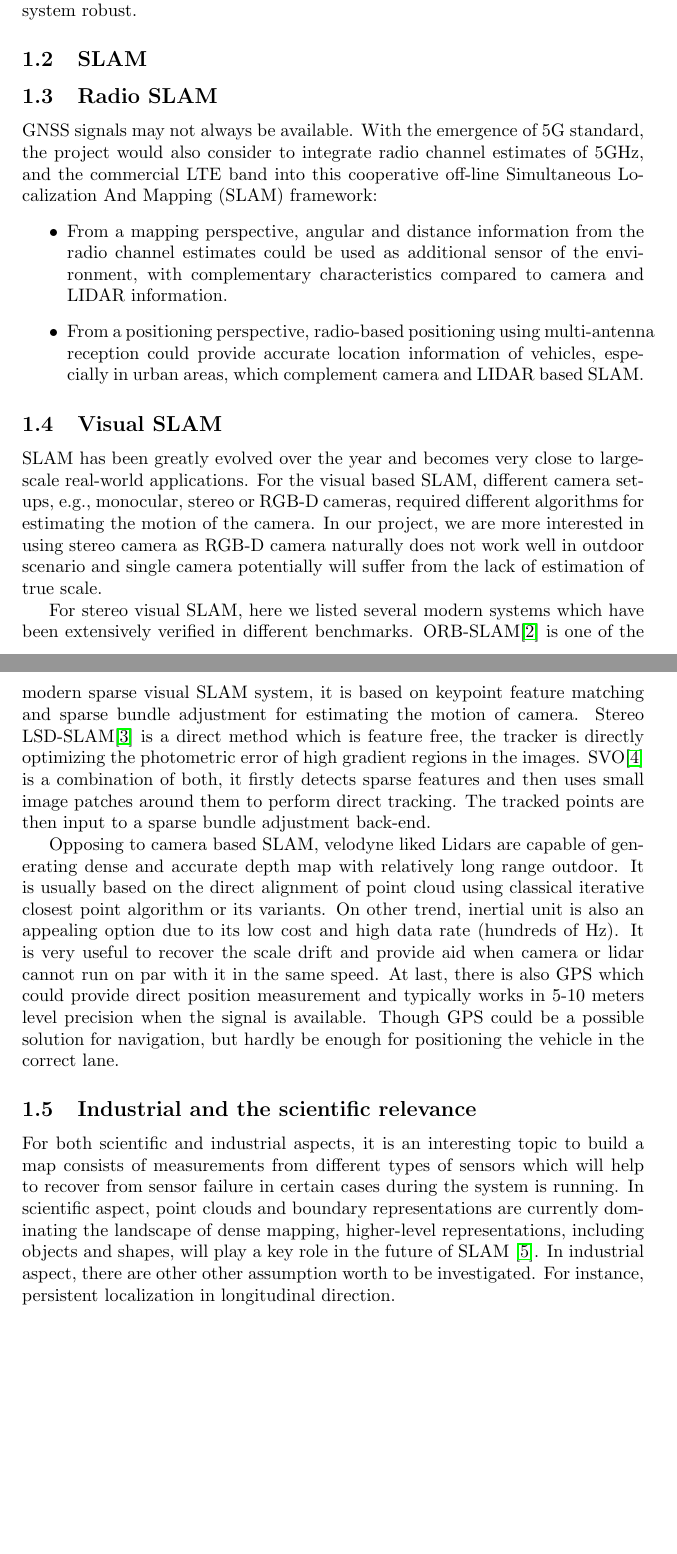
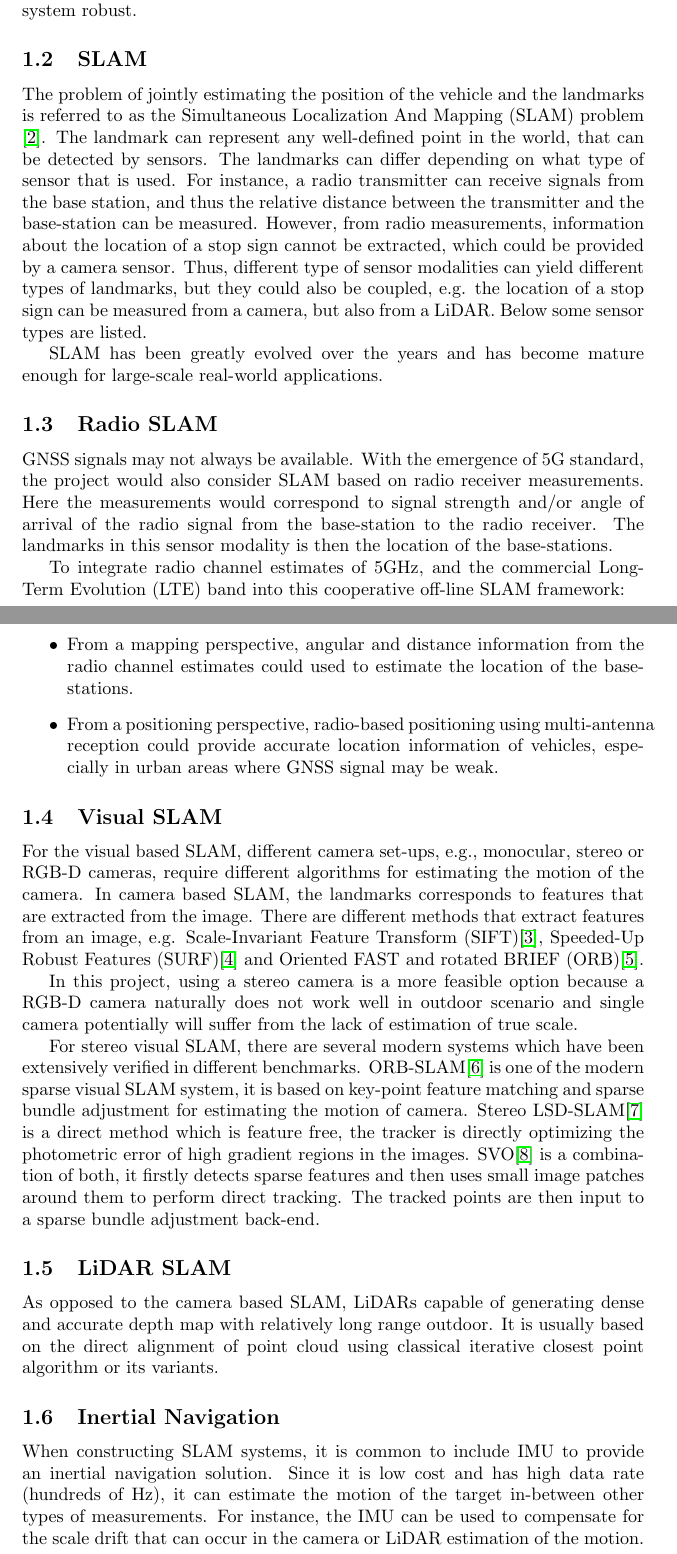
Before and after one commit to hcarlsso/WASP-offline-SLAM, a LaTeX document (planning_report/main.tex, which reads planning_report/introduction.tex, planning_report/refs.bib): two parts of pages 3 and 4 of 11 before the commit and two parts of pages 3 and 4 of 12 after it, joined at a grey line, cut so that both start at the same text, the shorter picture padded with empty space. Compiled offline with pdfLaTeX.

Commit message:
Update report

```diff
--- a/planning_report/introduction.tex
+++ b/planning_report/introduction.tex
@@ -37,42 +37,64 @@ weathers and lighting conditions, to render the system robust.
 
 \subsection{SLAM}
 
-%The problem of jointly estimating the position of the vehicle and the landmarks is referred to as the \gls{SLAM} problem \cite{DBLP:journals/corr/CadenaCCLSN0L16}. The landmark can represent any well-defined point in the world, that can be detected by sensors. The landmarks can differ depending on what type of sensor that is used. For instance, a radio transmitter can receive signals from the base station, and thus the relative distance between the transmitter and the base-station can be measured. However, the
+The problem of jointly estimating the position of the vehicle and the landmarks
+is referred to as the \gls{SLAM} problem
+\cite{DBLP:journals/corr/CadenaCCLSN0L16}. The landmark can represent any
+well-defined point in the world, that can be detected by sensors. The landmarks
+can differ depending on what type of sensor that is used. For instance, a radio
+transmitter can receive signals from the base station, and thus the relative
+distance between the transmitter and the base-station can be measured. However,
+from radio measurements, information about the location of a stop sign cannot
+be extracted, which could be provided by a camera sensor. Thus, different type
+of sensor modalities can yield different types of landmarks, but they could
+also be coupled, e.g. the location of a stop sign can be measured from a
+camera, but also from a \gls{LIDAR}. Below some sensor types are listed.
+
+\gls{SLAM} has been greatly evolved over the years and has become mature enough
+for large-scale real-world applications.
 
 \subsection{Radio SLAM}
 
 \gls{GNSS} signals may not always be available. With the emergence of 5G
-standard, the project would also consider to integrate radio channel
-estimates of 5GHz, and the commercial LTE
-band into this cooperative off-line \gls{SLAM} framework:
+standard, the project would also consider \gls{SLAM} based on radio receiver
+measurements. Here the measurements would correspond to signal strength and/or
+angle of arrival of the radio signal from the base-station to the radio
+receiver. The landmarks in this sensor modality is then the location of the
+base-stations.
+
+To integrate radio channel
+estimates of 5GHz, and the commercial \gls{LTE} band into this cooperative
+off-line \gls{SLAM} framework:
 \begin{itemize}
 \item   From a mapping perspective, angular and distance information
-  from the radio channel estimates could be used as additional sensor
-  of the environment, with complementary characteristics compared to
-  camera and LIDAR information.
+  from the radio channel estimates could used to estimate the location of the
+  base-stations.
 \item From a positioning perspective, radio-based positioning using
 multi-antenna reception could provide accurate location information of
-vehicles, especially in urban areas, which complement camera and LIDAR
-based SLAM.
+vehicles, especially in urban areas where \gls{GNSS} signal may be weak.
 \end{itemize}
-
 
 \subsection{Visual SLAM}
 
-\gls{SLAM} has been greatly evolved over the year and becomes very
-close to large-scale real-world applications. For the visual based
-\gls{SLAM}, different camera set-ups, e.g., monocular, stereo or RGB-D
-cameras, required different algorithms for estimating the motion of
-the camera. In our project, we are more interested in using stereo
-camera as RGB-D camera naturally does not work well in outdoor scenario
+For the visual based \gls{SLAM}, different camera set-ups, e.g., monocular,
+stereo or RGB-D
+cameras, require different algorithms for estimating the motion of
+the camera. In camera based \gls{SLAM}, the landmarks corresponds to features
+that are extracted from the image. There are different methods that extract
+features from an image, e.g. \gls{SIFT}\cite{Lowe:1999:ORL:850924.851523},
+\gls{SURF}\cite{Bay:2008:SRF:1370312.1370556} and
+\gls{ORB}\cite{Rublee:2011:OEA:2355573.2356268}.
+
+In this project, using a stereo camera is a more feasible option
+because a RGB-D camera naturally does not work well in outdoor scenario
 and single camera potentially will suffer from the lack of estimation
 of true scale.
 
-
-For stereo visual \gls{SLAM}, here we listed several modern systems
+For stereo visual \gls{SLAM}, there are several modern systems
 which have been extensively verified in different
-benchmarks. ORB-SLAM\cite{DBLP:journals/corr/Mur-ArtalT16a} is one of the modern sparse visual \gls{SLAM}
-system, it is based on keypoint feature matching and sparse bundle
+benchmarks. \gls{ORB}-\gls{SLAM}\cite{DBLP:journals/corr/Mur-ArtalT16a} is one
+of the modern sparse visual \gls{SLAM}
+system, it is based on key-point feature matching and sparse bundle
 adjustment for estimating the motion of camera. Stereo LSD-SLAM\cite{7353631} is
 a direct method which is feature free, the tracker is directly
 optimizing the photometric error of  high gradient regions in the
@@ -81,32 +103,22 @@ features and then uses small image patches around them to perform
 direct tracking. The tracked points are then input to a sparse bundle
 adjustment back-end.
 
-Opposing to camera based \gls{SLAM}, velodyne liked Lidars are capable
+\subsection{LiDAR SLAM}
+
+As opposed to the camera based \gls{SLAM}, \gls{LIDAR}s capable
 of generating dense and accurate depth map with relatively long range
 outdoor. It is usually based on the direct alignment of point cloud
-using classical iterative closest point algorithm or its variants. On
-other trend, inertial unit is also an appealing option due to its low
-cost and high data rate (hundreds of Hz). It is very useful to recover
-the scale drift and provide aid when camera or lidar cannot run on par
-with it in the same speed. At last, there is also GPS which could
-provide direct position measurement and typically works in 5-10 meters
-level precision when the signal is available. Though GPS could be a
-possible solution for navigation, but hardly be enough for positioning
-the vehicle in the correct lane.
+using classical iterative closest point algorithm or its variants.
 
+\subsection{Inertial Navigation}
 
-\subsection{Industrial and the scientific relevance}
+When constructing \gls{SLAM} systems, it is common to include \gls{IMU} to
+provide an inertial navigation solution. Since it is low
+cost and has high data rate (hundreds of Hz), it can estimate the motion of the
+target in-between other types of measurements. For instance, the \gls{IMU} can
+be used to compensate for the scale drift that can occur in the camera or
+\gls{LIDAR} estimation of the motion.
 
-For both scientific and industrial aspects, it is an interesting topic
-to build a map consists of measurements from different types of
-sensors which will help to recover from sensor failure in certain
-cases during the system is running. In scientific aspect, point clouds
-and boundary representations are currently dominating the landscape of
-dense mapping, higher-level representations, including objects and
-shapes, will play a key role in the future of \gls{SLAM} \cite{DBLP:journals/corr/CadenaCCLSN0L16}. In
-industrial aspect, there are other other assumption worth to be
-investigated. For instance, persistent localization in longitudinal
-direction.
 
 
 
--- a/planning_report/main.tex
+++ b/planning_report/main.tex
@@ -15,6 +15,10 @@
 \newacronym{AOA}{AOA}{Angle Of Arrival}
 \newacronym{GNSS}{GNSS}{Global Navigation Satellite System}
 \newacronym{IMU}{IMU}{Inertial Measurement Unit}
+\newacronym{LTE}{LTE}{Long-Term Evolution}
+\newacronym{SIFT}{SIFT}{Scale-Invariant Feature Transform}
+\newacronym{SURF}{SURF}{Speeded-Up Robust Features}
+\newacronym{ORB}{ORB}{Oriented FAST and rotated BRIEF}
 
 \title{WASP Offline SLAM}
 \author{H\aa kan Carlsson (hakcar@kth.se)}
--- a/planning_report/refs.bib
+++ b/planning_report/refs.bib
@@ -91,0 +113 @@ month={Sept},}
+ number = {3},
```
Also changed, not shown: planning_report/problem_description.tex (+14 -0 lines), planning_report/proposed_method.tex (+10 -20 lines), planning_report/refs.bib (51 more changed lines).
